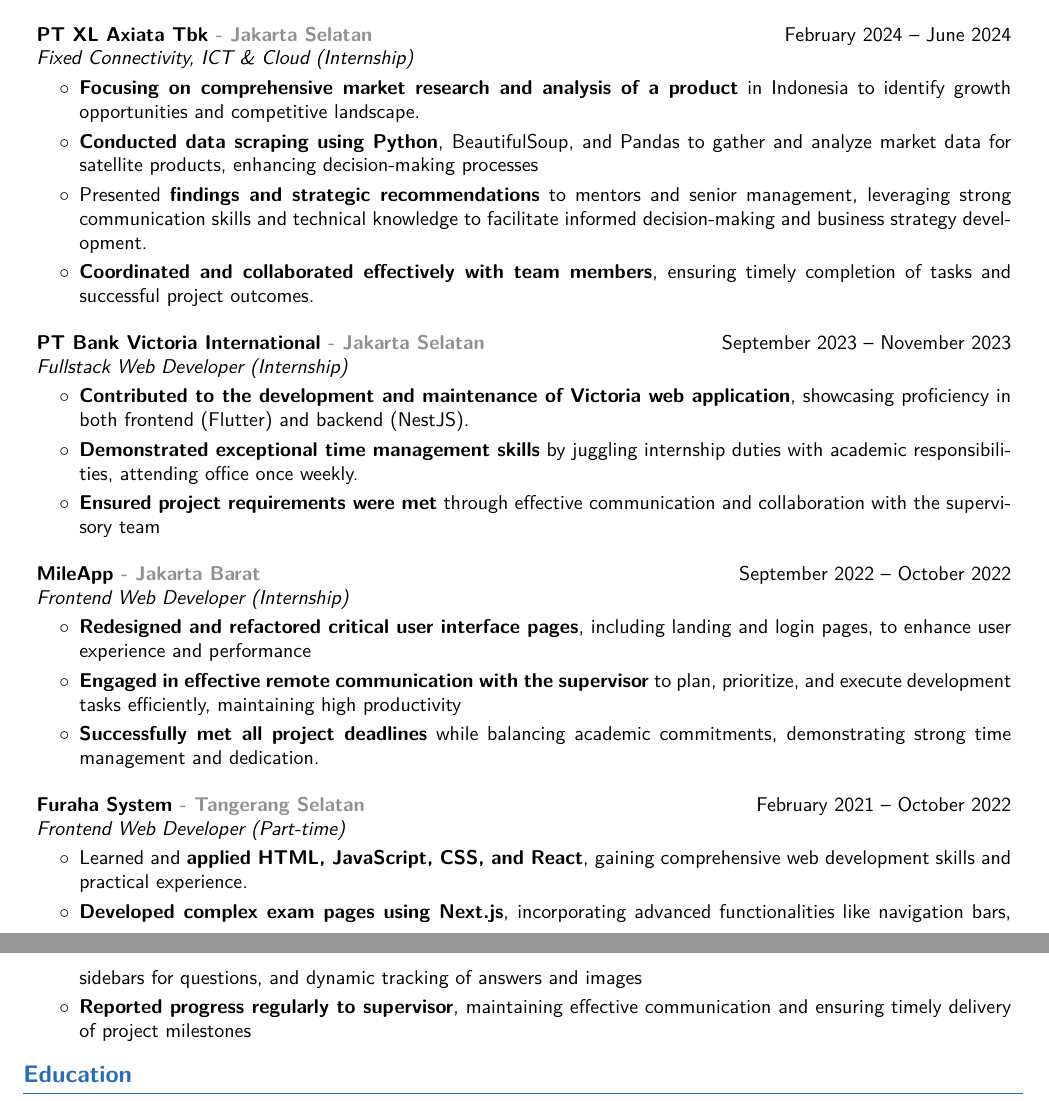
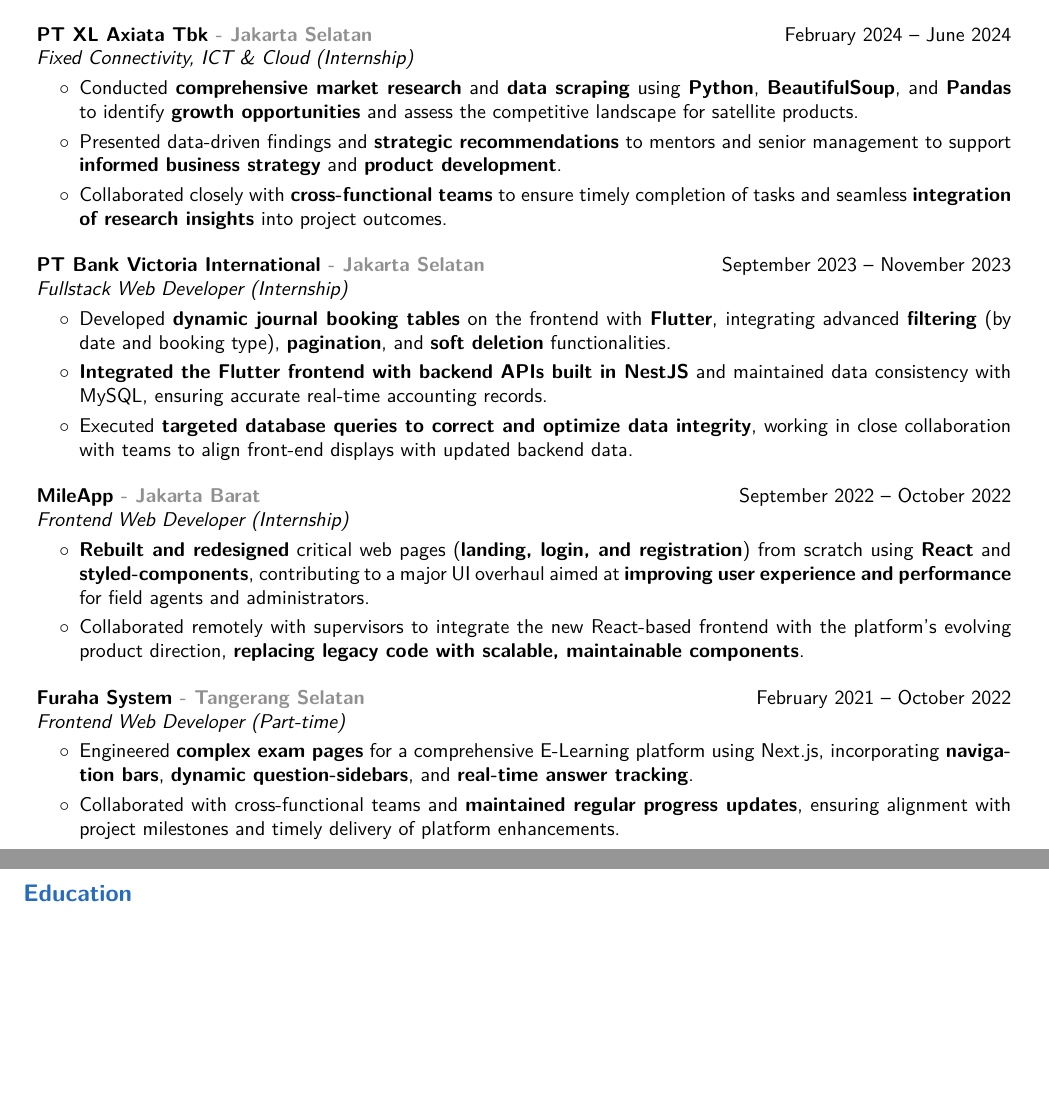
Before and after one commit to cattyman919/resume, a LaTeX document (main.tex, which reads sections/Experience.tex): two parts of pages 1 and 2 of 2, joined at a grey line, cut so that both start at the same text, the shorter picture padded with empty space. Compiled offline with pdfLaTeX.

Commit message:
improve experience bullet points

```diff
--- a/sections/Experience.tex
+++ b/sections/Experience.tex
@@ -28,13 +28,11 @@
 \vspace{0.10 cm}
 \begin{onecolentry}
 	\begin{highlights}
-		\item \textbf{Focusing on comprehensive market research and analysis of a product} in Indonesia to identify growth opportunities and competitive landscape.
-		\item \textbf{Conducted data scraping using Python}, BeautifulSoup, and Pandas to gather and analyze market data for satellite products, enhancing decision-making processes
-		\item Presented \textbf{findings and strategic recommendations} to mentors and senior management, leveraging strong communication skills and technical knowledge to facilitate informed decision-making and business strategy development.
-		\item \textbf{Coordinated and collaborated effectively with team members}, ensuring timely completion of tasks and successful project outcomes.
+  \item Conducted \textbf{comprehensive market research} and \textbf{data scraping} using \textbf{Python}, \textbf{BeautifulSoup}, and \textbf{Pandas} to identify \textbf{growth opportunities} and assess the competitive landscape for satellite products.
+  \item Presented data-driven findings and \textbf{strategic recommendations} to mentors and senior management to support \textbf{informed business strategy} and \textbf{product development}.
+  \item Collaborated closely with \textbf{cross-functional teams} to ensure timely completion of tasks and seamless \textbf{integration of research insights} into project outcomes.
 	\end{highlights}
 \end{onecolentry}
-
 
 \vspace{0.4 cm}
 
@@ -47,12 +45,11 @@
 \vspace{0.10 cm}
 \begin{onecolentry}
 	\begin{highlights}
-		\item \textbf{Contributed to the development and maintenance of Victoria web application}, showcasing proficiency in both frontend (Flutter) and backend (NestJS).
-		\item \textbf{Demonstrated exceptional time management skills} by juggling internship duties with academic responsibilities, attending office once weekly.
-		\item \textbf{Ensured project requirements were met} through effective communication and collaboration with the supervisory team
+  \item Developed \textbf{dynamic journal booking tables} on the frontend with \textbf{Flutter}, integrating advanced \textbf{filtering} (by date and booking type), \textbf{pagination}, and \textbf{soft deletion} functionalities.
+  \item \textbf{Integrated the Flutter frontend with backend APIs built in NestJS} and maintained data consistency with MySQL, ensuring accurate real-time accounting records.
+  \item Executed \textbf{targeted database queries to correct and optimize data integrity}, working in close collaboration with teams to align front-end displays with updated backend data.
 	\end{highlights}
 \end{onecolentry}
-
 
 \vspace{0.4 cm}
 
@@ -65,9 +62,8 @@
 \vspace{0.10 cm}
 \begin{onecolentry}
 	\begin{highlights}
-		\item \textbf{Redesigned and refactored critical user interface pages}, including landing and login pages, to enhance user experience and performance
-		\item \textbf{Engaged in effective remote communication with the supervisor} to plan, prioritize, and execute development tasks efficiently, maintaining high productivity
-		\item \textbf{Successfully met all project deadlines} while balancing academic commitments, demonstrating strong time management and dedication.
+  \item \textbf{Rebuilt and redesigned} critical web pages (\textbf{landing, login, and registration}) from scratch using \textbf{React} and \textbf{styled-components}, contributing to a major UI overhaul aimed at \textbf{improving user experience and performance} for field agents and administrators.
+  \item Collaborated remotely with supervisors to integrate the new React-based frontend with the platform’s evolving product direction, \textbf{replacing legacy code with scalable, maintainable components}.
 	\end{highlights}
 \end{onecolentry}
 
@@ -82,9 +78,8 @@
 \vspace{0.10 cm}
 \begin{onecolentry}
 	\begin{highlights}
-		\item Learned and \textbf{applied HTML, JavaScript, CSS, and React}, gaining comprehensive web development skills and practical experience.
-		\item \textbf{Developed complex exam pages using Next.js}, incorporating advanced functionalities like navigation bars, sidebars for questions, and dynamic tracking of answers and images
-		\item \textbf{Reported progress regularly to supervisor}, maintaining effective communication and ensuring timely delivery of project milestones
+  \item Engineered \textbf{complex exam pages} for a comprehensive E-Learning platform using Next.js, incorporating \textbf{navigation bars}, \textbf{dynamic question-sidebars}, and \textbf{real-time answer tracking}.
+  \item Collaborated with cross-functional teams and \textbf{maintained regular progress updates}, ensuring alignment with project milestones and timely delivery of platform enhancements.
 	\end{highlights}
 \end{onecolentry}
 
```
